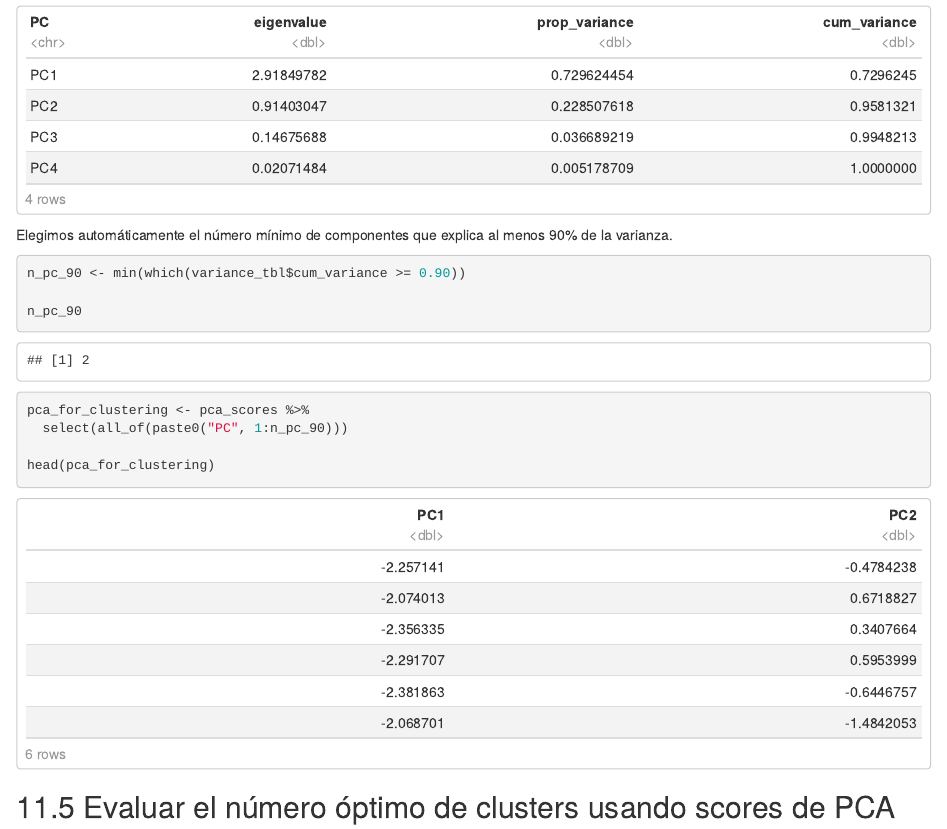
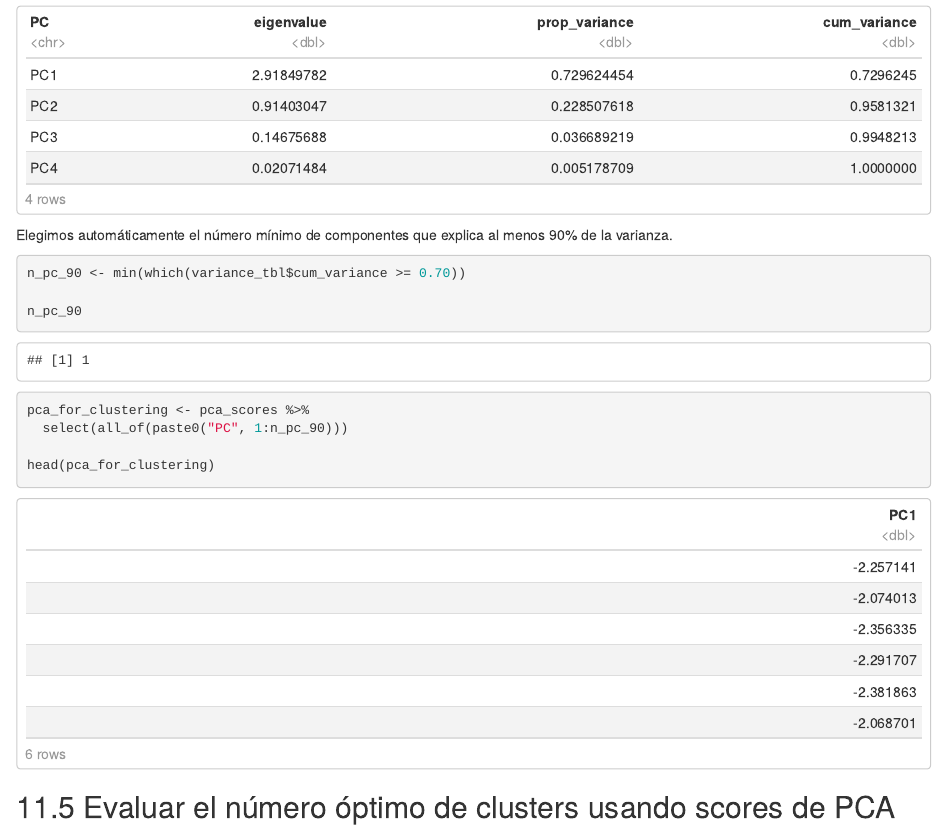
Before and after one commit to adigenova/uohdm, an R Markdown document (code/intro_clustering_Rnotebook.Rmd): the page in a window 1100 px wide, from 15520 px down. Rendered offline with R 4.5, knitr and Pandoc, with nearby package versions; some code elsewhere in the file could not run offline.

Commit message:
updating PCA and intro cluster

````diff
--- a/code/intro_clustering_Rnotebook.Rmd
+++ b/code/intro_clustering_Rnotebook.Rmd
@@ -462,7 +462,7 @@ variance_tbl
 Elegimos automáticamente el número mínimo de componentes que explica al menos 90% de la varianza.
 
 ```{r select-pcs}
-n_pc_90 <- min(which(variance_tbl$cum_variance >= 0.90))
+n_pc_90 <- min(which(variance_tbl$cum_variance >= 0.70))
 
 n_pc_90
 
````
Also changed, not shown: 1 other file.
